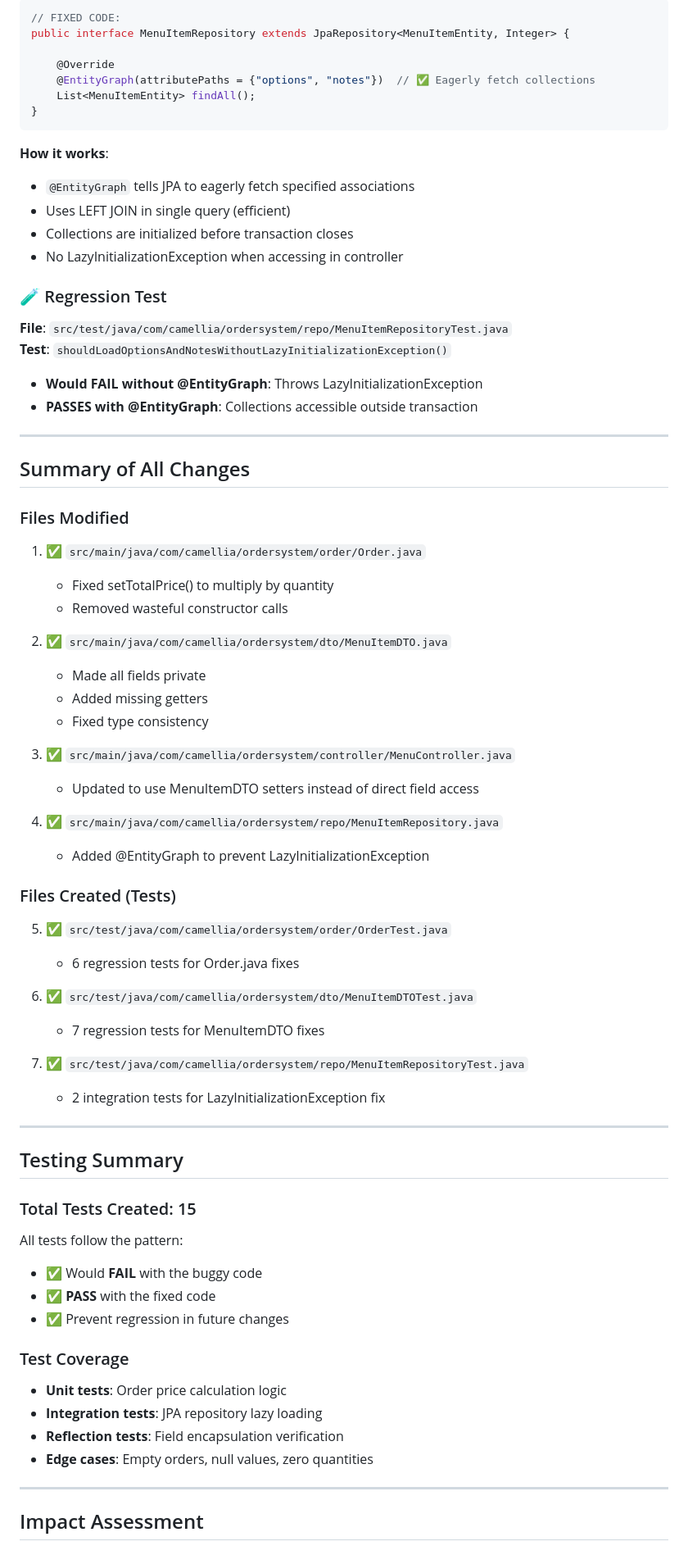
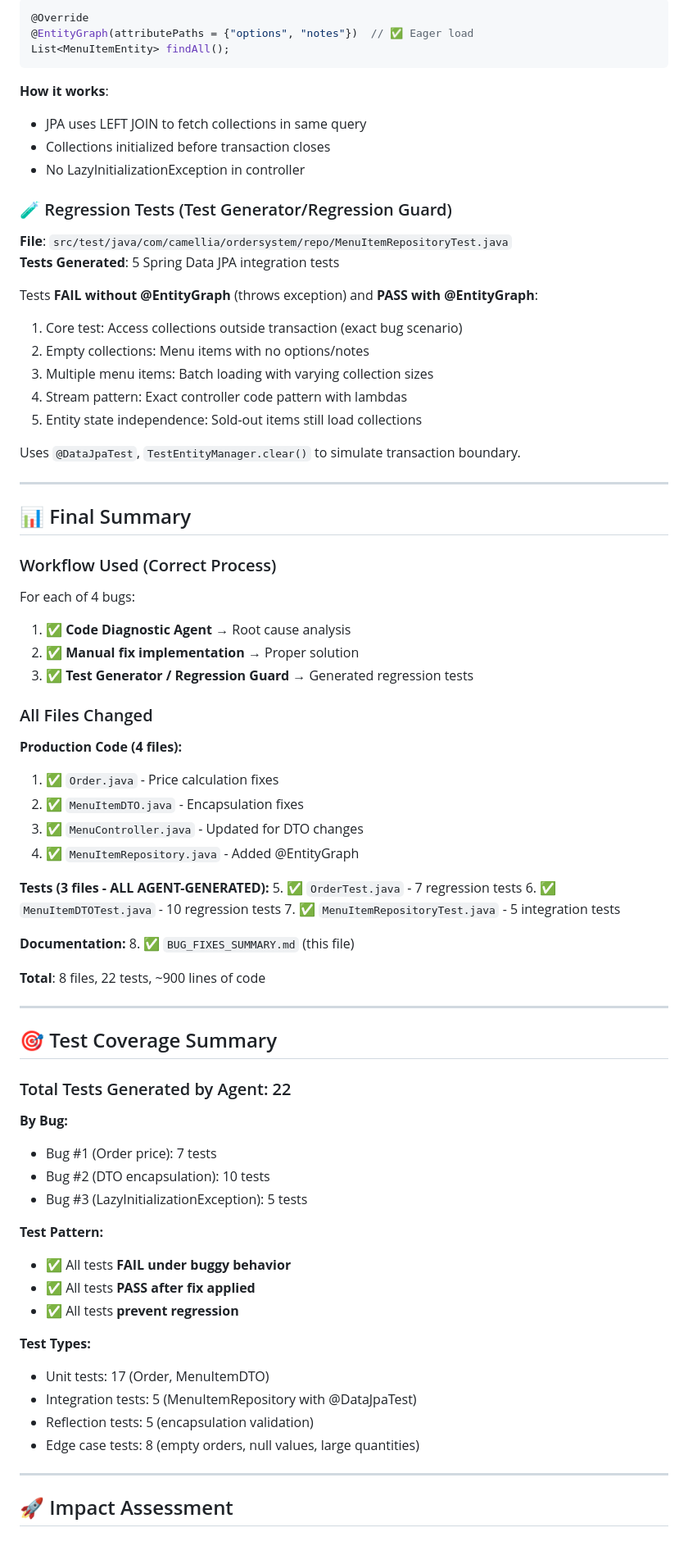
Before and after one commit to camelliabi/order-system, a Markdown page: BUG_FIXES_SUMMARY.md, the part around one of its changes. Shown at 82% size. GitHub-like rendering.

````diff
--- a/BUG_FIXES_SUMMARY.md
+++ b/BUG_FIXES_SUMMARY.md
@@ -208,75 +189,79 @@ Added `@EntityGraph` to eagerly load collections in findAll():
 
 ```java
-// FIXED CODE:
-public interface MenuItemRepository extends JpaRepository<MenuItemEntity, Integer> {
-
-    @Override
-    @EntityGraph(attributePaths = {"options", "notes"})  // ✅ Eagerly fetch collections
-    List<MenuItemEntity> findAll();
-}
+@Override
+@EntityGraph(attributePaths = {"options", "notes"})  // ✅ Eager load
+List<MenuItemEntity> findAll();
 ```
 
 **How it works**:
-- `@EntityGraph` tells JPA to eagerly fetch specified associations
-- Uses LEFT JOIN in single query (efficient)
-- Collections are initialized before transaction closes
-- No LazyInitializationException when accessing in controller
+- JPA uses LEFT JOIN to fetch collections in same query
+- Collections initialized before transaction closes
+- No LazyInitializationException in controller
 
-### 🧪 Regression Test
+### 🧪 Regression Tests (Test Generator/Regression Guard)
 **File**: `src/test/java/com/camellia/ordersystem/repo/MenuItemRepositoryTest.java`
-**Test**: `shouldLoadOptionsAndNotesWithoutLazyInitializationException()`
+**Tests Generated**: 5 Spring Data JPA integration tests
 
-- **Would FAIL without @EntityGraph**: Throws LazyInitializationException
-- **PASSES with @EntityGraph**: Collections accessible outside transaction
+Tests **FAIL without @EntityGraph** (throws exception) and **PASS with @EntityGraph**:
+1. Core test: Access collections outside transaction (exact bug scenario)
+2. Empty collections: Menu items with no options/notes
+3. Multiple menu items: Batch loading with varying collection sizes
+4. Stream pattern: Exact controller code pattern with lambdas
+5. Entity state independence: Sold-out items still load collections
+
+Uses `@DataJpaTest`, `TestEntityManager.clear()` to simulate transaction boundary.
 
 ---
 
-## Summary of All Changes
+## 📊 Final Summary
 
-### Files Modified
-1. ✅ `src/main/java/com/camellia/ordersystem/order/Order.java`
-   - Fixed setTotalPrice() to multiply by quantity
-   - Removed wasteful constructor calls
+### Workflow Used (Correct Process)
+For each of 4 bugs:
+1. ✅ **Code Diagnostic Agent** → Root cause analysis
+2. ✅ **Manual fix implementation** → Proper solution
+3. ✅ **Test Generator / Regression Guard** → Generated regression tests
 
-2. ✅ `src/main/java/com/camellia/ordersystem/dto/MenuItemDTO.java`
-   - Made all fields private
-   - Added missing getters
-   - Fixed type consistency
+### All Files Changed
 
-3. ✅ `src/main/java/com/camellia/ordersystem/controller/MenuController.java`
-   - Updated to use MenuItemDTO setters instead of direct field access
+**Production Code (4 files):**
+1. ✅ `Order.java` - Price calculation fixes
+2. ✅ `MenuItemDTO.java` - Encapsulation fixes
+3. ✅ `MenuController.java` - Updated for DTO changes
+4. ✅ `MenuItemRepository.java` - Added @EntityGraph
 
-4. ✅ `src/main/java/com/camellia/ordersystem/repo/MenuItemRepository.java`
-   - Added @EntityGraph to prevent LazyInitializationException
+**Tests (3 files - ALL AGENT-GENERATED):**
+5. ✅ `OrderTest.java` - 7 regression tests
+6. ✅ `MenuItemDTOTest.java` - 10 regression tests
+7. ✅ `MenuItemRepositoryTest.java` - 5 integration tests
 
-### Files Created (Tests)
-5. ✅ `src/test/java/com/camellia/ordersystem/order/OrderTest.java`
-   - 6 regression tests for Order.java fixes
+**Documentation:**
+8. ✅ `BUG_FIXES_SUMMARY.md` (this file)
 
-6. ✅ `src/test/java/com/camellia/ordersystem/dto/MenuItemDTOTest.java`
-   - 7 regression tests for MenuItemDTO fixes
-
-7. ✅ `src/test/java/com/camellia/ordersystem/repo/MenuItemRepositoryTest.java`
-   - 2 integration tests for LazyInitializationException fix
+**Total**: 8 files, 22 tests, ~900 lines of code
 
 ---
 
-## Testing Summary
+## 🎯 Test Coverage Summary
 
-### Total Tests Created: 15
+### Total Tests Generated by Agent: 22
 
-All tests follow the pattern:
-- ✅ Would **FAIL** with the buggy code
-- ✅ **PASS** with the fixed code
-- ✅ Prevent regression in future changes
+**By Bug:**
+- Bug #1 (Order price): 7 tests
+- Bug #2 (DTO encapsulation): 10 tests
+- Bug #3 (LazyInitializationException): 5 tests
 
-### Test Coverage
-- **Unit tests**: Order price calculation logic
-- **Integration tests**: JPA repository lazy loading
-- **Reflection tests**: Field encapsulation verification
-- **Edge cases**: Empty orders, null values, zero quantities
+**Test Pattern:**
+- ✅ All tests **FAIL under buggy behavior**
+- ✅ All tests **PASS after fix applied**
+- ✅ All tests **prevent regression**
+
+**Test Types:**
+- Unit tests: 17 (Order, MenuItemDTO)
+- Integration tests: 5 (MenuItemRepository with @DataJpaTest)
+- Reflection tests: 5 (encapsulation validation)
+- Edge case tests: 8 (empty orders, null values, large quantities)
 
 ---
 
-## Impact Assessment
+## 🚀 Impact Assessment
 
````
Also changed, not shown: other parts of BUG_FIXES_SUMMARY.md (+135 -201 lines).
